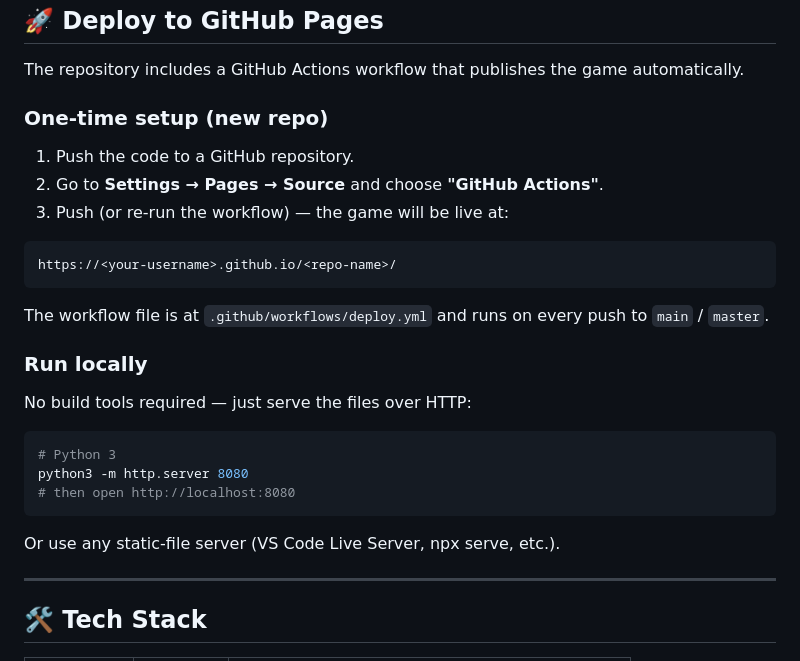
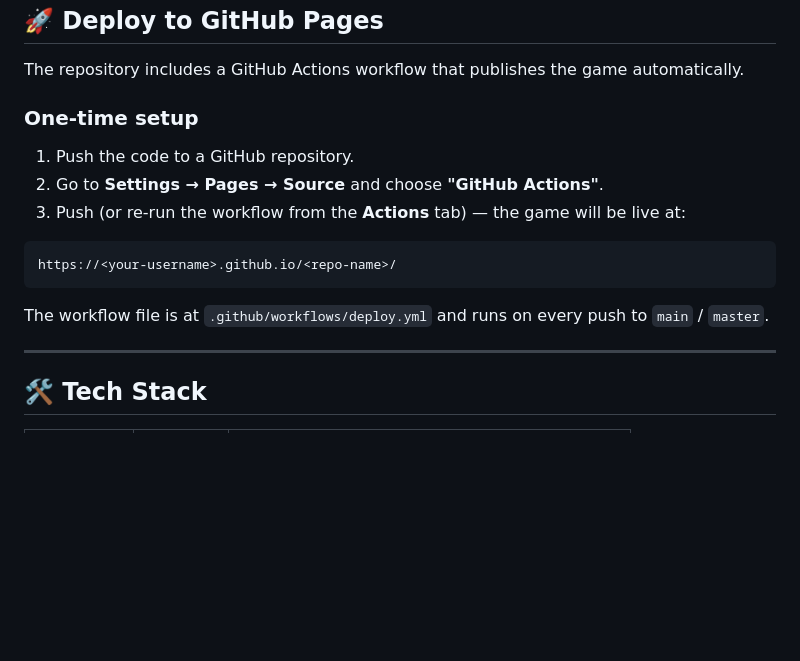
Before and after one commit to Iftekhar795/face-fighter, a Markdown page: README.md, the part around one of its changes. GitHub-like rendering; blank space fills up the shorter version.

````diff
--- a/README.md
+++ b/README.md
@@ -34,29 +80,17 @@ Upload a photo → the game detects the face and pastes it on a ragdoll dummy
 
 The repository includes a GitHub Actions workflow that publishes the game automatically.
 
-### One-time setup (new repo)
+### One-time setup
 
 1. Push the code to a GitHub repository.
 2. Go to **Settings → Pages → Source** and choose **"GitHub Actions"**.
-3. Push (or re-run the workflow) — the game will be live at:
+3. Push (or re-run the workflow from the **Actions** tab) — the game will be live at:
 
 ```
 https://<your-username>.github.io/<repo-name>/
 ```
 
 The workflow file is at `.github/workflows/deploy.yml` and runs on every push to `main` / `master`.
-
-### Run locally
-
-No build tools required — just serve the files over HTTP:
-
-```bash
-# Python 3
-python3 -m http.server 8080
-# then open http://localhost:8080
-```
-
-Or use any static-file server (VS Code Live Server, npx serve, etc.).
 
 ---
 
````
Also changed, not shown: other parts of README.md (+46 -0 lines).
